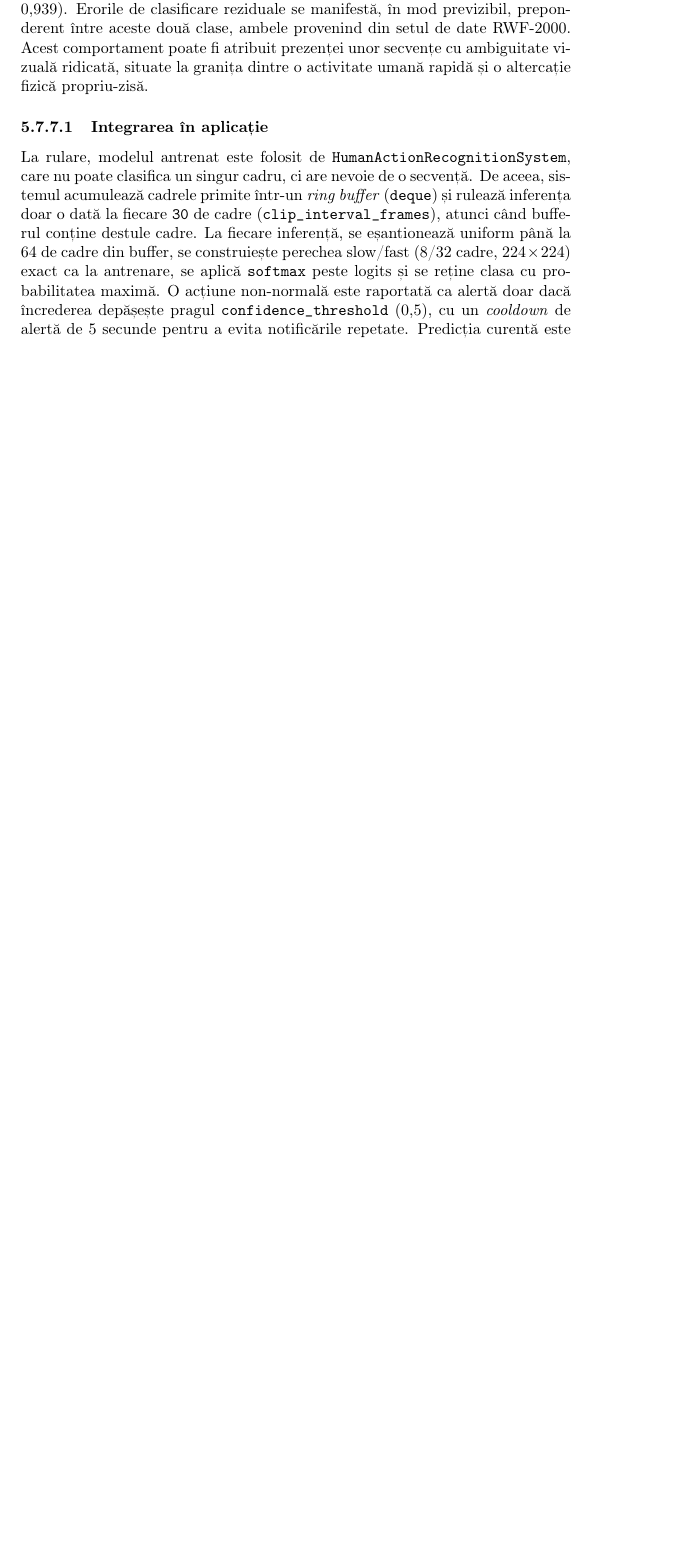
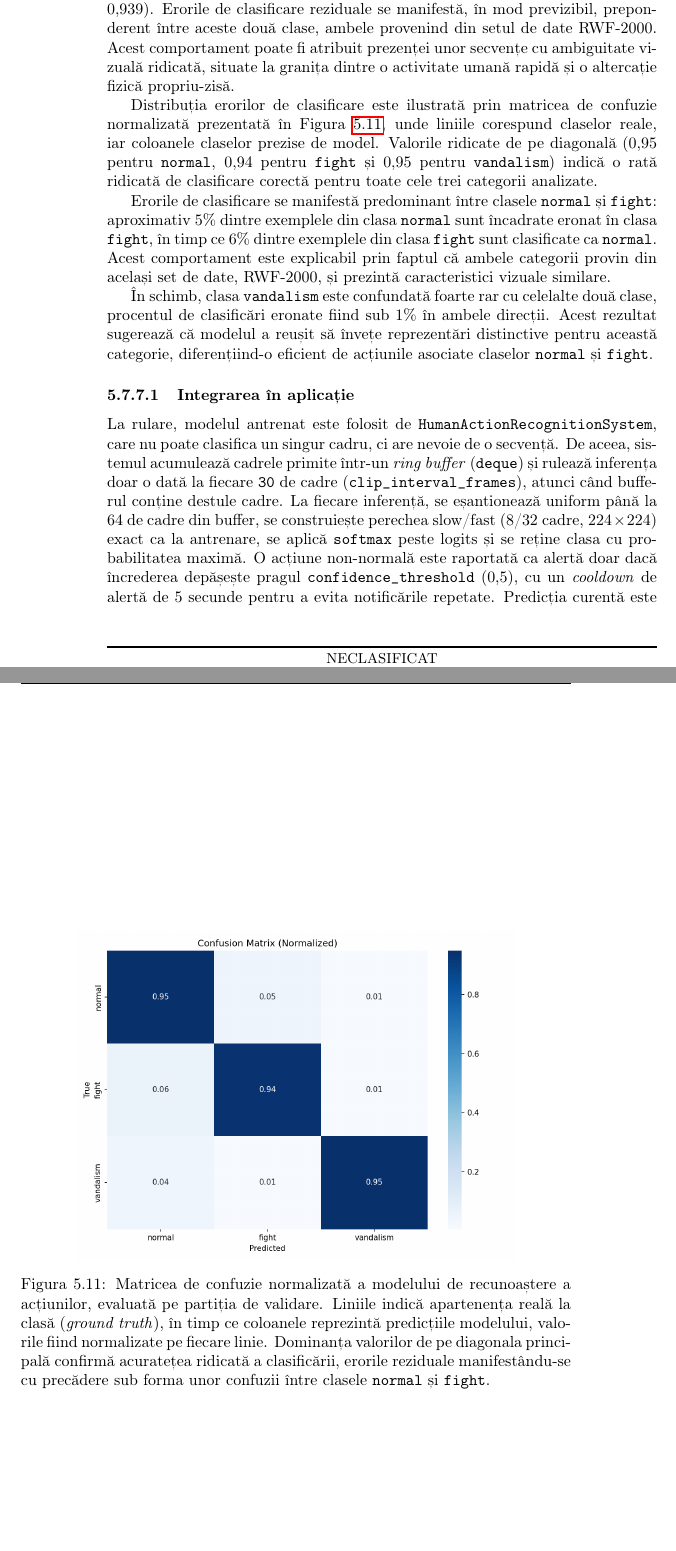
Before and after one commit to DumitruEstera/documentatie_licenta, a LaTeX thesis (thesis/main.tex, which reads thesis/components/chapters/implementare_ai.tex): part of page 128 of 143 before the commit and two parts of pages 130 and 131 of 146 after it, the two joined at a grey line, cut so that both start at the same text, the shorter picture padded with empty space. Compiled offline with pdfLaTeX.

Commit message:
Add training curves and confusion matrix for action recognition model

```diff
--- a/thesis/components/chapters/implementare_ai.tex
+++ b/thesis/components/chapters/implementare_ai.tex
@@ -1282,6 +1298,20 @@ Rezultatele detaliate pe fiecare clasă sunt prezentate în tabelul~\ref{tab:per
 \end{table}
 
  Datele de evaluare evidențiază performanța optimă obținută pe clasa \linebreak \inlinecode{vandalism} (o precizie de $98{,}2\%$ și un scor F1 de $0{,}965$), pentru care a fost utilizat setul de date propriu. Nivelul ridicat al metricilor indică faptul că secvențele video agregate și verificate manual oferă o reprezentare suficient de stabilă pentru a permite modelului o clasificare sigură. Categoriile \inlinecode{normal} și \inlinecode{fight} mențin, de asemenea, performanțe ridicate (scoruri F1 de $0{,}933$, respectiv $0{,}939$). Erorile de clasificare reziduale se manifestă, în mod previzibil, preponderent între aceste două clase, ambele provenind din setul de date RWF-2000. Acest comportament poate fi atribuit prezenței unor secvențe cu ambiguitate vizuală ridicată, situate la granița dintre o activitate umană rapidă și o altercație fizică propriu-zisă.
+
+Distribuția erorilor de clasificare este ilustrată prin matricea de confuzie normalizată prezentată în Figura~\ref{fig:matrice_confuzie_har}, unde liniile corespund claselor reale, iar coloanele claselor prezise de model. Valorile ridicate de pe diagonală ($0{,}95$ pentru \inlinecode{normal}, $0{,}94$ pentru \inlinecode{fight} și $0{,}95$ pentru \inlinecode{vandalism}) indică o rată ridicată de clasificare corectă pentru toate cele trei categorii analizate.
+
+Erorile de clasificare se manifestă predominant între clasele \inlinecode{normal} și \inlinecode{fight}: aproximativ $5\%$ dintre exemplele din clasa \inlinecode{normal} sunt încadrate eronat în clasa \inlinecode{fight}, în timp ce $6\%$ dintre exemplele din clasa \inlinecode{fight} sunt clasificate ca \inlinecode{normal}. Acest comportament este explicabil prin faptul că ambele categorii provin din același set de date, RWF-2000, și prezintă caracteristici vizuale similare.
+
+În schimb, clasa \inlinecode{vandalism} este confundată foarte rar cu celelalte două clase, procentul de clasificări eronate fiind sub $1\%$ în ambele direcții. Acest rezultat sugerează că modelul a reușit să învețe reprezentări distinctive pentru această categorie, diferențiind-o eficient de acțiunile asociate claselor \inlinecode{normal} și \inlinecode{fight}.
+
+
+\begin{figure}[htbp]
+	\centering
+	\includegraphics[width=0.8\textwidth]{matrice_confuzie_har.png}
+	\caption{Matricea de confuzie normalizată a modelului de recunoaștere a acțiunilor, evaluată pe partiția de validare. Liniile indică apartenența reală la clasă (\textit{ground truth}), în timp ce coloanele reprezintă predicțiile modelului, valorile fiind normalizate pe fiecare linie. Dominanța valorilor de pe diagonala principală confirmă acuratețea ridicată a clasificării, erorile reziduale manifestându-se cu precădere sub forma unor confuzii între clasele \texttt{normal} și \texttt{fight}.}
+	\label{fig:matrice_confuzie_har}
+\end{figure}
 
 \subsubsection{Integrarea în aplicație}
 La rulare, modelul antrenat este folosit de \inlinecode{HumanActionRecognitionSystem}, care nu
```
Also changed, not shown: thesis/components/images/curbe_antrenare_har.png (added), thesis/components/images/matrice_confuzie_har.png (added), thesis/main.pdf, thesis/components/chapters/implementare_ai.tex (16 more changed lines).
